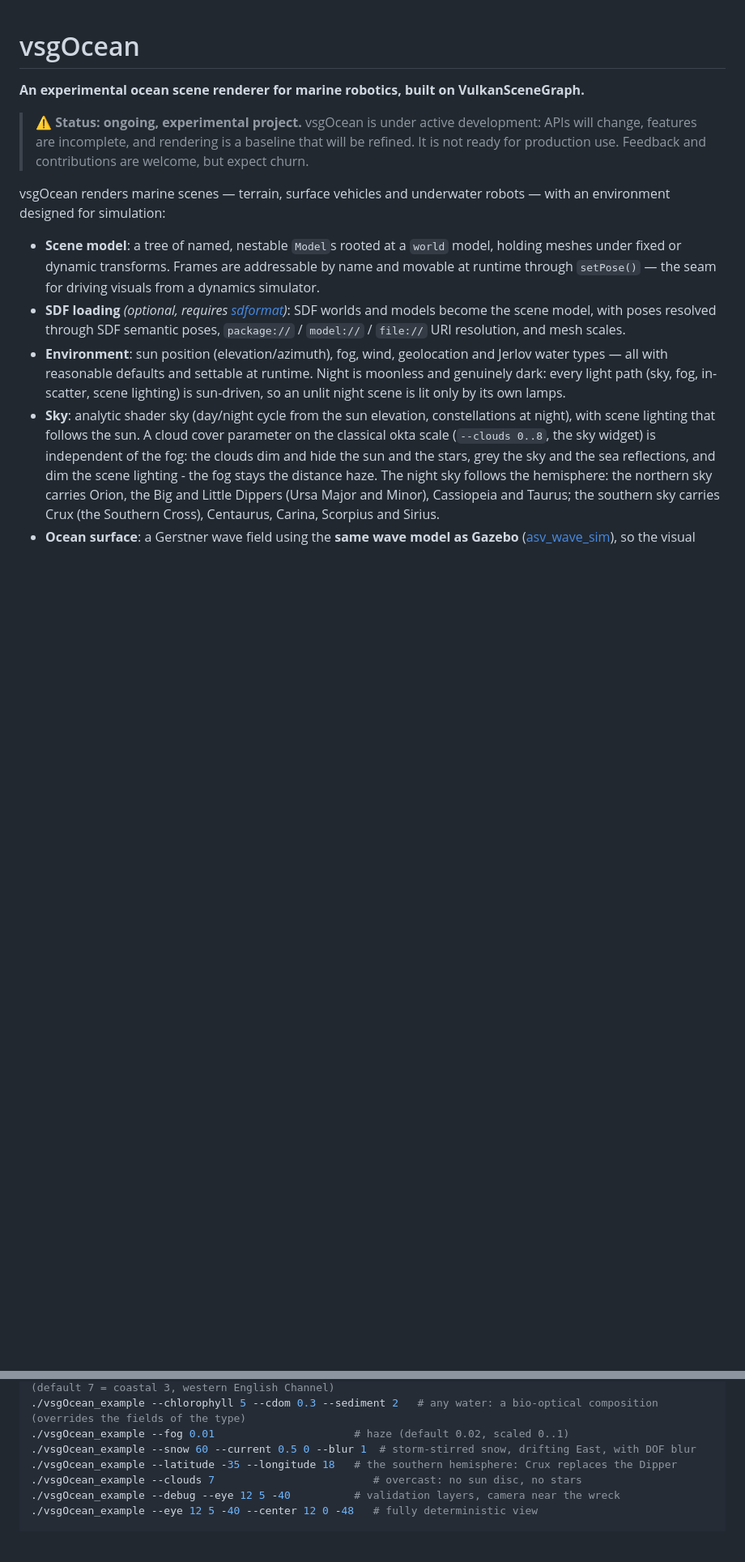
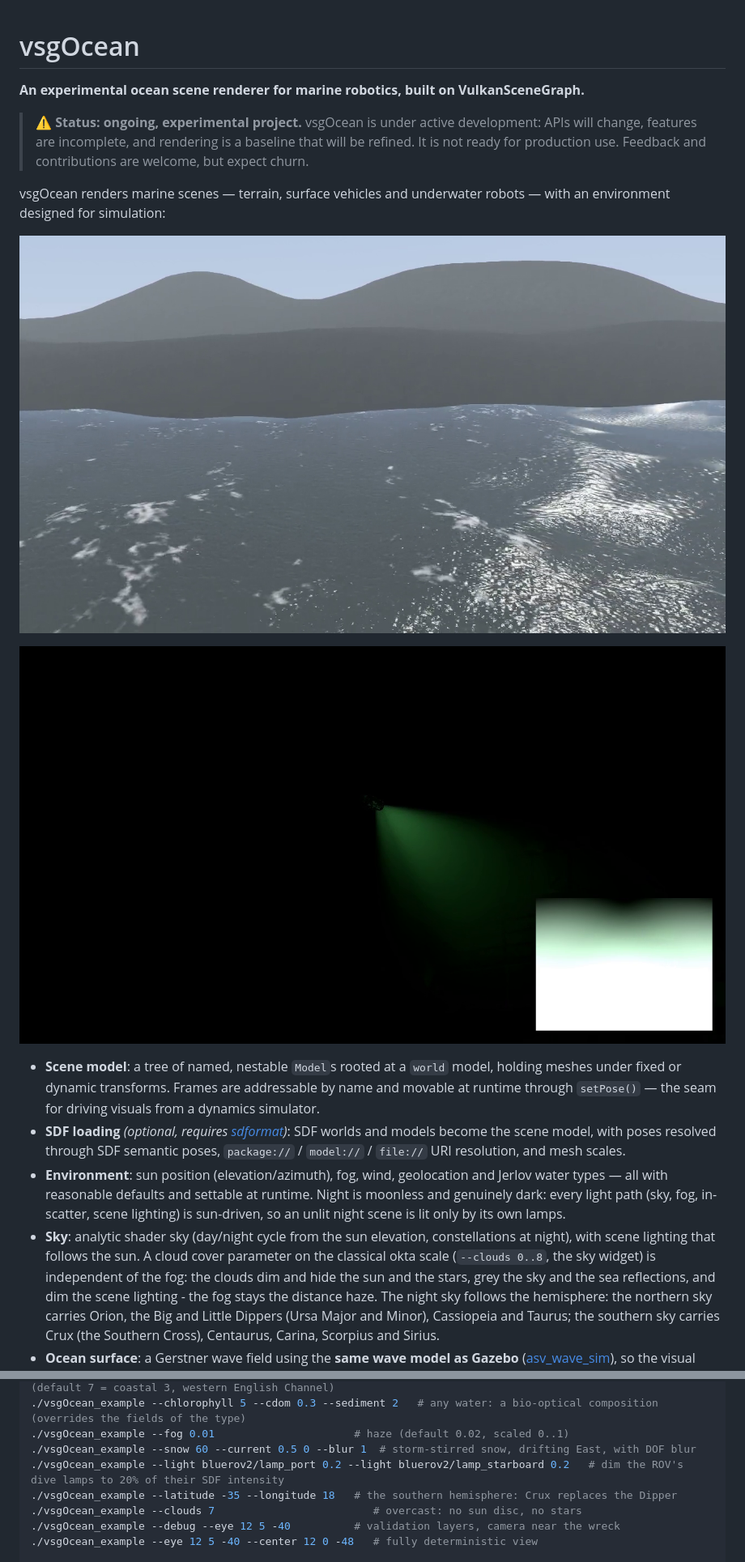
Before and after one commit to oKermorgant/vsgOcean, a Markdown page: README.md, 2 parts joined by grey strips. Shown at 81% size. Drawn GitHub-style; pictures changed too: img/surface.png (added), img/underwater.png (added); blank space fills up the shorter version.

```diff
--- a/README.md
+++ b/README.md
@@ -5,6 +5,10 @@
 > :warning: **Status: ongoing, experimental project.** vsgOcean is under active development: APIs will change, features are incomplete, and rendering is a baseline that will be refined. It is not ready for production use. Feedback and contributions are welcome, but expect churn.
 
 vsgOcean renders marine scenes — terrain, surface vehicles and underwater robots — with an environment designed for simulation:
+
+![The ocean surface: a wind-built FFT sea with Jacobian whitecap foam under broken cloud](img/surface.png)
+
+![Underwater: an ROV at a ship wreck, its dive lamps dimmed to a quarter of their SDF intensity, the water stepping from oceanic to coastal (the picture-in-picture is its own camera)](img/underwater.png)
 
 - **Scene model**: a tree of named, nestable `Model`s rooted at a `world` model, holding meshes under fixed or dynamic transforms. Frames are addressable by name and movable at runtime through `setPose()` — the seam for driving visuals from a dynamics simulator.
 - **SDF loading** *(optional, requires [sdformat](https://github.com/gazebosim/sdformat))*: SDF worlds and models become the scene model, with poses resolved through SDF semantic poses, `package://` / `model://` / `file://` URI resolution, and mesh scales.
@@ -54,6 +58,7 @@ cmake --build build -j
 ./vsgOcean_example --chlorophyll 5 --cdom 0.3 --sediment 2   # any water: a bio-optical composition (overrides the fields of the type)
 ./vsgOcean_example --fog 0.01                      # haze (default 0.02, scaled 0..1)
 ./vsgOcean_example --snow 60 --current 0.5 0 --blur 1  # storm-stirred snow, drifting East, with DOF blur
+./vsgOcean_example --light bluerov2/lamp_port 0.2 --light bluerov2/lamp_starboard 0.2   # dim the ROV's dive lamps to 20% of their SDF intensity
 ./vsgOcean_example --latitude -35 --longitude 18   # the southern hemisphere: Crux replaces the Dipper
 ./vsgOcean_example --clouds 7                         # overcast: no sun disc, no stars
 ./vsgOcean_example --debug --eye 12 5 -40          # validation layers, camera near the wreck
```
Also changed, not shown: other parts of README.md (+2 -1 lines), 1 other file.
